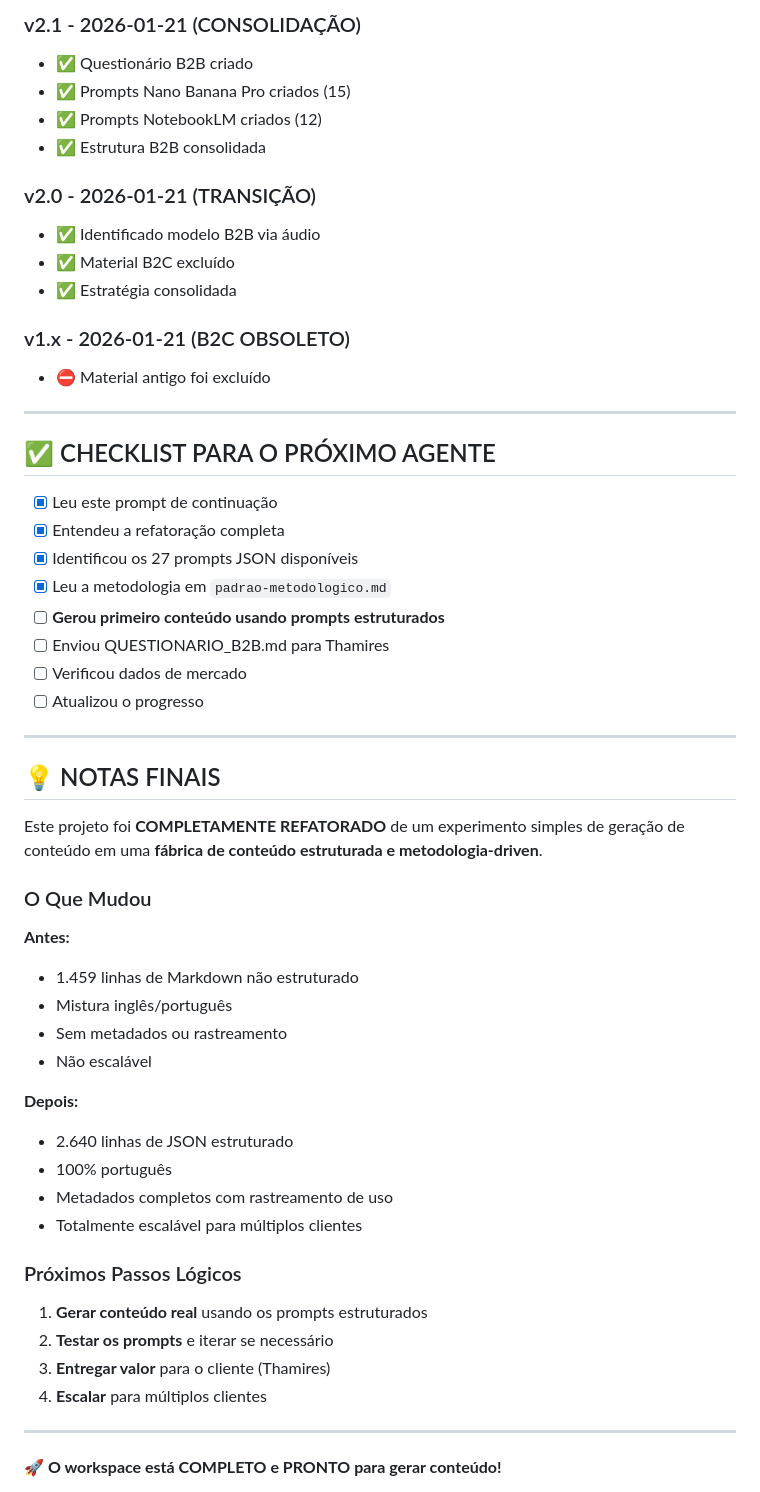
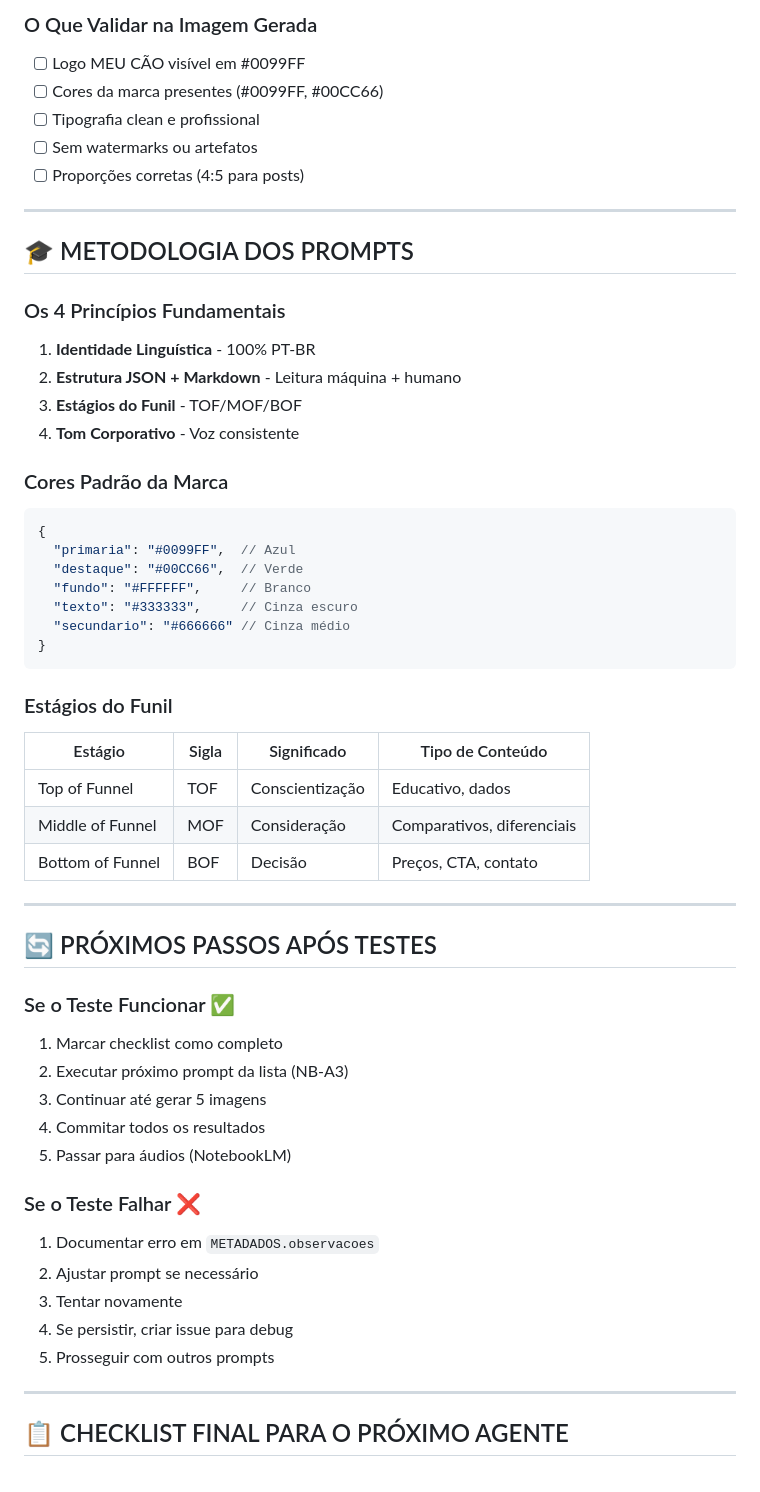
Before and after one commit to Deivisan/Fabrica-de-conteudo, a Markdown page: CONTINUATION_PROMPT.md, the part around one of its changes. Rendered like a GitHub page.

````diff
--- a/CONTINUATION_PROMPT.md
+++ b/CONTINUATION_PROMPT.md
@@ -336,61 +309,62 @@ git push origin main
 
-### v2.1 - 2026-01-21 (CONSOLIDAÇÃO)
-- ✅ Questionário B2B criado
-- ✅ Prompts Nano Banana Pro criados (15)
-- ✅ Prompts NotebookLM criados (12)
-- ✅ Estrutura B2B consolidada
+### O Que Validar na Imagem Gerada
 
-### v2.0 - 2026-01-21 (TRANSIÇÃO)
-- ✅ Identificado modelo B2B via áudio
-- ✅ Material B2C excluído
-- ✅ Estratégia consolidada
-
-### v1.x - 2026-01-21 (B2C OBSOLETO)
-- ⛔ Material antigo foi excluído
+- [ ] Logo MEU CÃO visível em #0099FF
+- [ ] Cores da marca presentes (#0099FF, #00CC66)
+- [ ] Tipografia clean e profissional
+- [ ] Sem watermarks ou artefatos
+- [ ] Proporções corretas (4:5 para posts)
 
 ---
 
+## 🎓 METODOLOGIA DOS PROMPTS
 
-## ✅ CHECKLIST PARA O PRÓXIMO AGENTE
+### Os 4 Princípios Fundamentais
 
-- [x] Leu este prompt de continuação
-- [x] Entendeu a refatoração completa
-- [x] Identificou os 27 prompts JSON disponíveis
-- [x] Leu a metodologia em `padrao-metodologico.md`
-- [ ] **Gerou primeiro conteúdo usando prompts estruturados**
-- [ ] Enviou QUESTIONARIO_B2B.md para Thamires
-- [ ] Verificou dados de mercado
-- [ ] Atualizou o progresso
+1. **Identidade Linguística** - 100% PT-BR
+2. **Estrutura JSON + Markdown** - Leitura máquina + humano
+3. **Estágios do Funil** - TOF/MOF/BOF
+4. **Tom Corporativo** - Voz consistente
+
+### Cores Padrão da Marca
+
+```json
+{
+  "primaria": "#0099FF",  // Azul
+  "destaque": "#00CC66",  // Verde
+  "fundo": "#FFFFFF",     // Branco
+  "texto": "#333333",     // Cinza escuro
+  "secundario": "#666666" // Cinza médio
+}
+```
+
+### Estágios do Funil
+
+| Estágio | Sigla | Significado | Tipo de Conteúdo |
+|---------|-------|-------------|------------------|
+| Top of Funnel | TOF | Conscientização | Educativo, dados |
+| Middle of Funnel | MOF | Consideração | Comparativos, diferenciais |
+| Bottom of Funnel | BOF | Decisão | Preços, CTA, contato |
 
 ---
 
+## 🔄 PRÓXIMOS PASSOS APÓS TESTES
 
-## 💡 NOTAS FINAIS
+### Se o Teste Funcionar ✅
+1. Marcar checklist como completo
+2. Executar próximo prompt da lista (NB-A3)
+3. Continuar até gerar 5 imagens
+4. Commitar todos os resultados
+5. Passar para áudios (NotebookLM)
 
-Este projeto foi **COMPLETAMENTE REFATORADO** de um experimento simples de geração de conteúdo em uma **fábrica de conteúdo estruturada e metodologia-driven**.
-
-### O Que Mudou
-
-**Antes:**
-- 1.459 linhas de Markdown não estruturado
-- Mistura inglês/português
-- Sem metadados ou rastreamento
-- Não escalável
-
-**Depois:**
-- 2.640 linhas de JSON estruturado
-- 100% português
-- Metadados completos com rastreamento de uso
-- Totalmente escalável para múltiplos clientes
-
-### Próximos Passos Lógicos
-
-1. **Gerar conteúdo real** usando os prompts estruturados
-2. **Testar os prompts** e iterar se necessário
-3. **Entregar valor** para o cliente (Thamires)
-4. **Escalar** para múltiplos clientes
+### Se o Teste Falhar ❌
+1. Documentar erro em `METADADOS.observacoes`
+2. Ajustar prompt se necessário
+3. Tentar novamente
+4. Se persistir, criar issue para debug
+5. Prosseguir com outros prompts
 
 ---
 
-**🚀 O workspace está COMPLETO e PRONTO para gerar conteúdo!**
+## 📋 CHECKLIST FINAL PARA O PRÓXIMO AGENTE
 
````
Also changed, not shown: other parts of CONTINUATION_PROMPT.md (+259 -231 lines).
